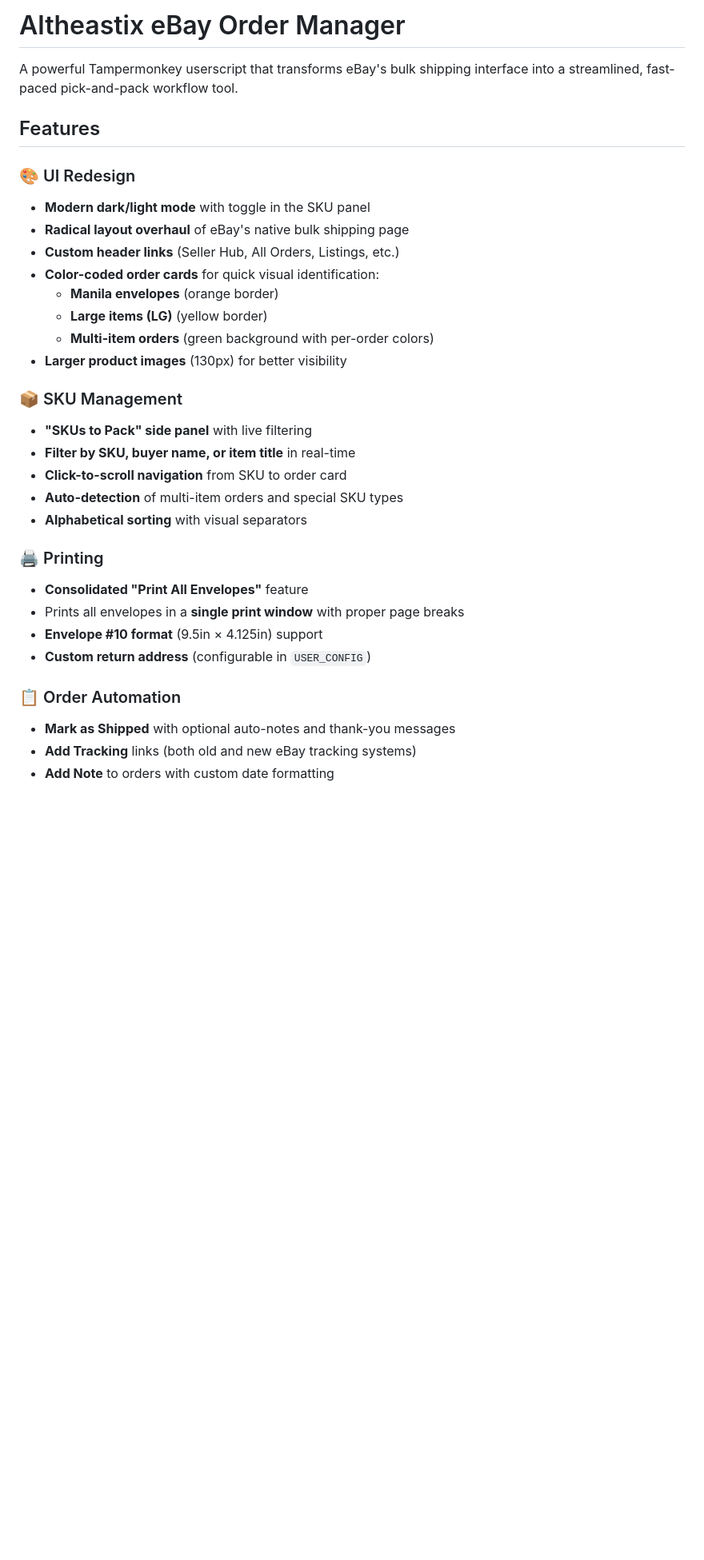
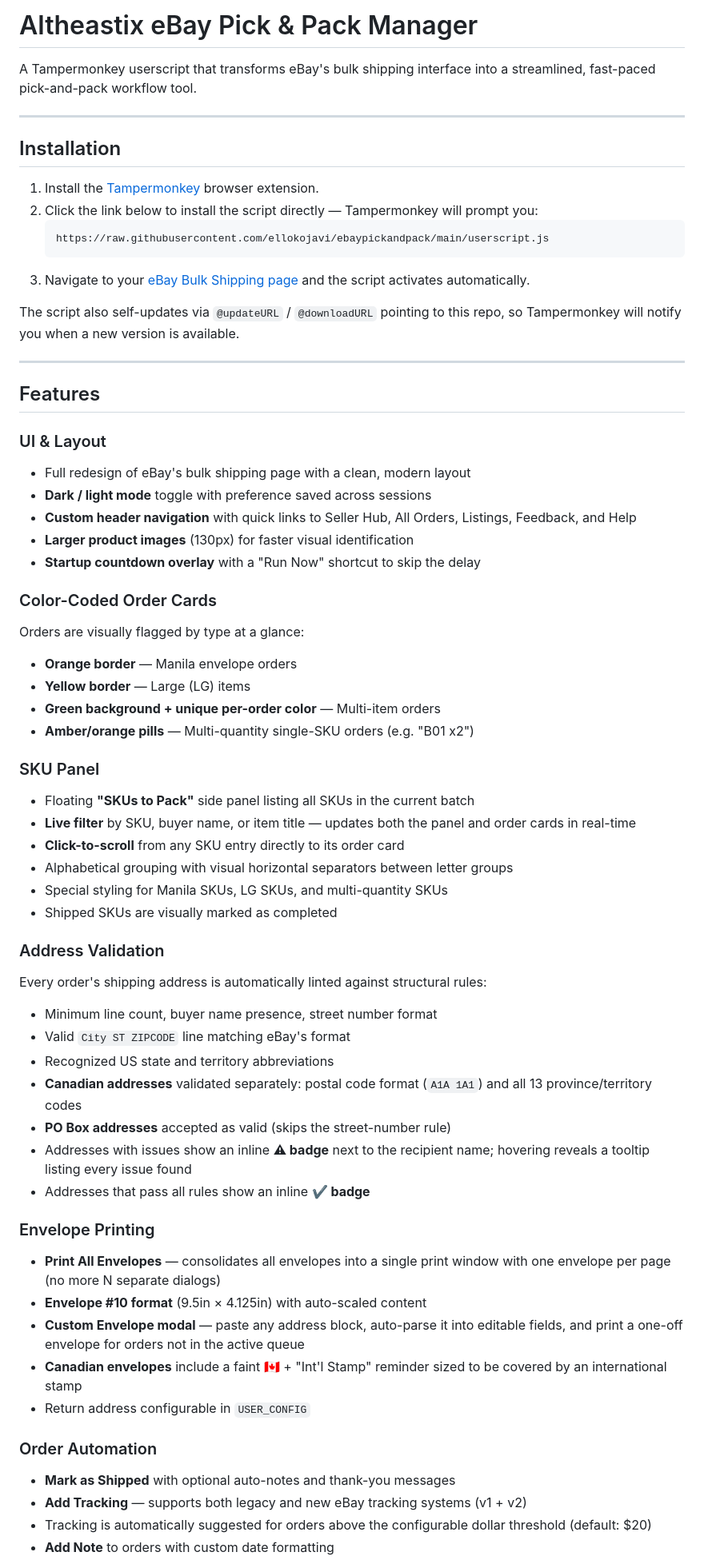
Before and after one commit to ellokojavi/ebaypickandpack, a Markdown page: README.md, the part around the change printed below. Shown: that part at 80% size. Drawn GitHub-style; blank space fills up the shorter version.

Commit message:
docs: rewrite README with all current features

````diff
--- a/README.md
+++ b/README.md
@@ -1,33 +1,65 @@
-# Altheastix eBay Order Manager
+# Altheastix eBay Pick & Pack Manager
 
-A powerful Tampermonkey userscript that transforms eBay's bulk shipping interface into a streamlined, fast-paced pick-and-pack workflow tool.
+A Tampermonkey userscript that transforms eBay's bulk shipping interface into a streamlined, fast-paced pick-and-pack workflow tool.
+
+---
+
+## Installation
+
+1. Install the [Tampermonkey](https://www.tampermonkey.net/) browser extension.
+2. Click the link below to install the script directly — Tampermonkey will prompt you:
+   ```
+   https://raw.githubusercontent.com/ellokojavi/ebaypickandpack/main/userscript.js
+   ```
+3. Navigate to your [eBay Bulk Shipping page](https://www.ebay.com/ship/bulk) and the script activates automatically.
+
+The script also self-updates via `@updateURL` / `@downloadURL` pointing to this repo, so Tampermonkey will notify you when a new version is available.
+
+---
 
 ## Features
 
-### 🎨 UI Redesign
-- **Modern dark/light mode** with toggle in the SKU panel
-- **Radical layout overhaul** of eBay's native bulk shipping page
-- **Custom header links** (Seller Hub, All Orders, Listings, etc.)
-- **Color-coded order cards** for quick visual identification:
-  - **Manila envelopes** (orange border)
-  - **Large items (LG)** (yellow border)
-  - **Multi-item orders** (green background with per-order colors)
-- **Larger product images** (130px) for better visibility
+### UI & Layout
+- Full redesign of eBay's bulk shipping page with a clean, modern layout
+- **Dark / light mode** toggle with preference saved across sessions
+- **Custom header navigation** with quick links to Seller Hub, All Orders, Listings, Feedback, and Help
+- **Larger product images** (130px) for faster visual identification
+- **Startup countdown overlay** with a "Run Now" shortcut to skip the delay
 
-### 📦 SKU Management
-- **"SKUs to Pack" side panel** with live filtering
-- **Filter by SKU, buyer name, or item title** in real-time
-- **Click-to-scroll navigation** from SKU to order card
-- **Auto-detection** of multi-item orders and special SKU types
-- **Alphabetical sorting** with visual separators
+### Color-Coded Order Cards
+Orders are visually flagged by type at a glance:
+- **Orange border** — Manila envelope orders
+- **Yellow border** — Large (LG) items
+- **Green background + unique per-order color** — Multi-item orders
+- **Amber/orange pills** — Multi-quantity single-SKU orders (e.g. "B01 x2")
 
-### 🖨️ Printing
-- **Consolidated "Print All Envelopes"** feature
-- Prints all envelopes in a **single print window** with proper page breaks
-- **Envelope #10 format** (9.5in × 4.125in) support
-- **Custom return address** (configurable in `USER_CONFIG`)
+### SKU Panel
+- Floating **"SKUs to Pack"** side panel listing all SKUs in the current batch
+- **Live filter** by SKU, buyer name, or item title — updates both the panel and order cards in real-time
+- **Click-to-scroll** from any SKU entry directly to its order card
+- Alphabetical grouping with visual horizontal separators between letter groups
+- Special styling for Manila SKUs, LG SKUs, and multi-quantity SKUs
+- Shipped SKUs are visually marked as completed
 
-### 📋 Order Automation
+### Address Validation
+Every order's shipping address is automatically linted against structural rules:
+- Minimum line count, buyer name presence, street number format
+- Valid `City ST ZIPCODE` line matching eBay's format
+- Recognized US state and territory abbreviations
+- **Canadian addresses** validated separately: postal code format (`A1A 1A1`) and all 13 province/territory codes
+- **PO Box addresses** accepted as valid (skips the street-number rule)
+- Addresses with issues show an inline **⚠ badge** next to the recipient name; hovering reveals a tooltip listing every issue found
+- Addresses that pass all rules show an inline **✔ badge**
+
+### Envelope Printing
+- **Print All Envelopes** — consolidates all envelopes into a single print window with one envelope per page (no more N separate dialogs)
+- **Envelope #10 format** (9.5in × 4.125in) with auto-scaled content
+- **Custom Envelope modal** — paste any address block, auto-parse it into editable fields, and print a one-off envelope for orders not in the active queue
+- **Canadian envelopes** include a faint 🇨🇦 + "Int'l Stamp" reminder sized to be covered by an international stamp
+- Return address configurable in `USER_CONFIG`
+
+### Order Automation
 - **Mark as Shipped** with optional auto-notes and thank-you messages
-- **Add Tracking** links (both old and new eBay tracking systems)
+- **Add Tracking** — supports both legacy and new eBay tracking systems (v1 + v2)
+- Tracking is automatically suggested for orders above the configurable dollar threshold (default: $20)
 - **Add Note** to orders with custom date formatting
````
Also changed, not shown: other parts of README.md (+62 -144 lines).
